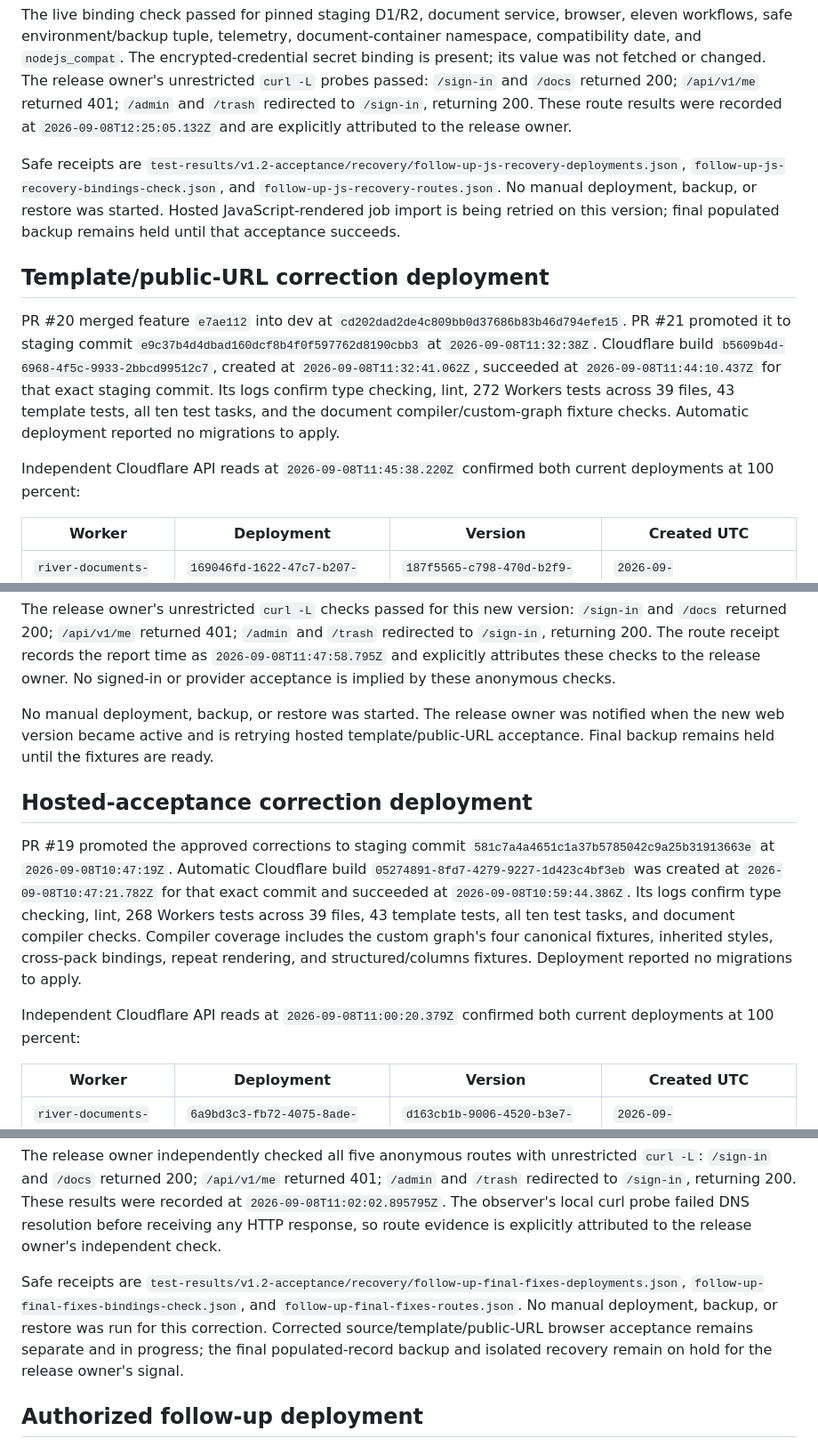
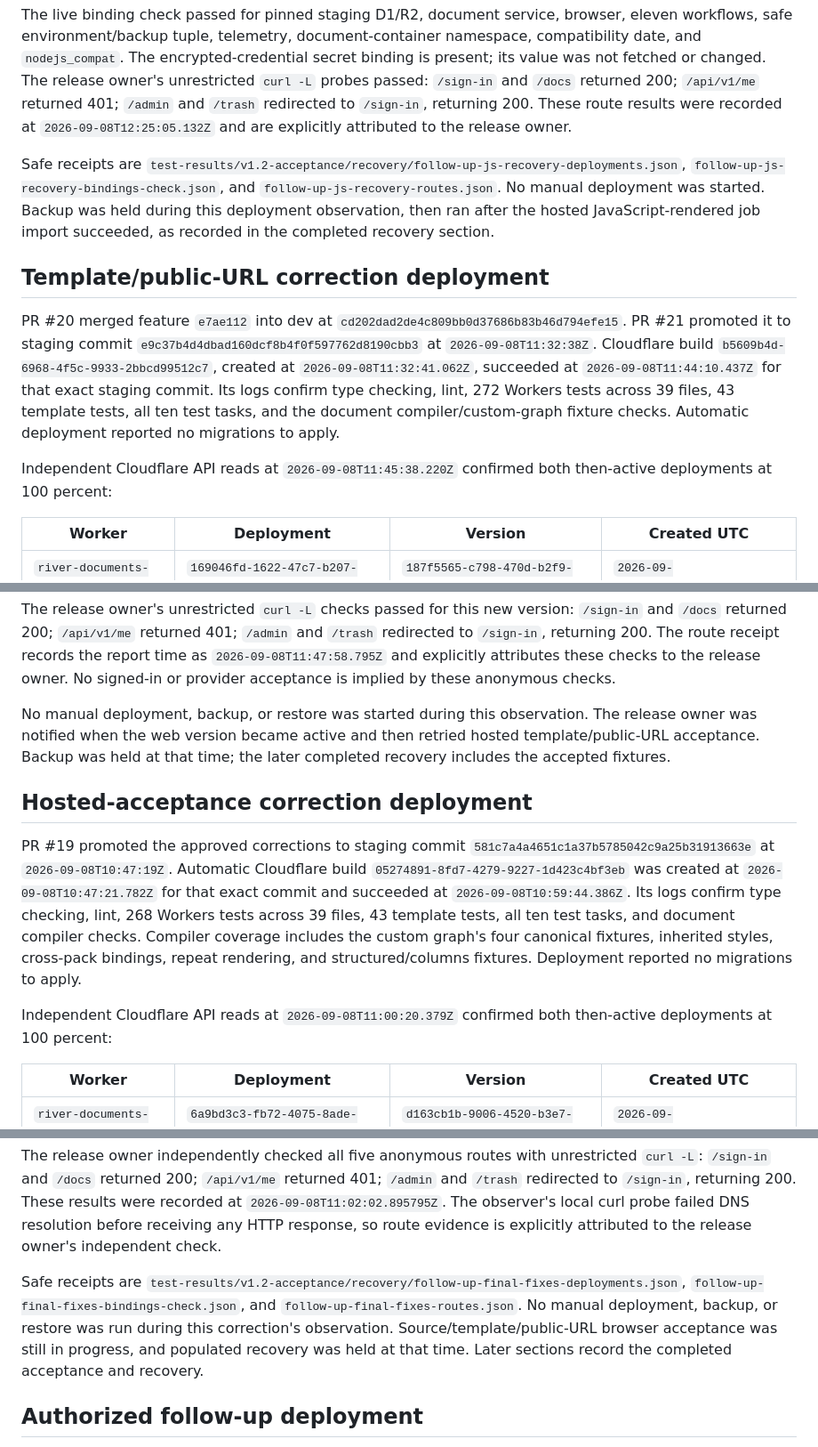
Before and after one commit to joshuasilva414/river-resume-builder, a Markdown page: docs/implementation/v1.2-staging-recovery.md, 3 parts joined by grey strips. Shown at 89% size. GitHub-like rendering.

```diff
--- a/docs/implementation/v1.2-staging-recovery.md
+++ b/docs/implementation/v1.2-staging-recovery.md
@@ -19,13 +19,13 @@ Independent Cloudflare API reads at `2026-09-08T12:24:10.543Z` confirmed both cu
 
 The live binding check passed for pinned staging D1/R2, document service, browser, eleven workflows, safe environment/backup tuple, telemetry, document-container namespace, compatibility date, and `nodejs_compat`. The encrypted-credential secret binding is present; its value was not fetched or changed. The release owner's unrestricted `curl -L` probes passed: `/sign-in` and `/docs` returned 200; `/api/v1/me` returned 401; `/admin` and `/trash` redirected to `/sign-in`, returning 200. These route results were recorded at `2026-09-08T12:25:05.132Z` and are explicitly attributed to the release owner.
 
-Safe receipts are `test-results/v1.2-acceptance/recovery/follow-up-js-recovery-deployments.json`, `follow-up-js-recovery-bindings-check.json`, and `follow-up-js-recovery-routes.json`. No manual deployment, backup, or restore was started. Hosted JavaScript-rendered job import is being retried on this version; final populated backup remains held until that acceptance succeeds.
+Safe receipts are `test-results/v1.2-acceptance/recovery/follow-up-js-recovery-deployments.json`, `follow-up-js-recovery-bindings-check.json`, and `follow-up-js-recovery-routes.json`. No manual deployment was started. Backup was held during this deployment observation, then ran after the hosted JavaScript-rendered job import succeeded, as recorded in the completed recovery section.
 
 ## Template/public-URL correction deployment
 
 PR #20 merged feature `e7ae112` into dev at `cd202dad2de4c809bb0d37686b83b46d794efe15`. PR #21 promoted it to staging commit `e9c37b4d4dbad160dcf8b4f0f597762d8190cbb3` at `2026-09-08T11:32:38Z`. Cloudflare build `b5609b4d-6968-4f5c-9933-2bbcd99512c7`, created at `2026-09-08T11:32:41.062Z`, succeeded at `2026-09-08T11:44:10.437Z` for that exact staging commit. Its logs confirm type checking, lint, 272 Workers tests across 39 files, 43 template tests, all ten test tasks, and the document compiler/custom-graph fixture checks. Automatic deployment reported no migrations to apply.
 
-Independent Cloudflare API reads at `2026-09-08T11:45:38.220Z` confirmed both current deployments at 100 percent:
+Independent Cloudflare API reads at `2026-09-08T11:45:38.220Z` confirmed both then-active deployments at 100 percent:
 
 | Worker | Deployment | Version | Created UTC |
 | --- | --- | --- | --- |
@@ -36,13 +36,13 @@ Live settings match the pinned staging D1/R2, document service, browser, all ele
 
 The release owner's unrestricted `curl -L` checks passed for this new version: `/sign-in` and `/docs` returned 200; `/api/v1/me` returned 401; `/admin` and `/trash` redirected to `/sign-in`, returning 200. The route receipt records the report time as `2026-09-08T11:47:58.795Z` and explicitly attributes these checks to the release owner. No signed-in or provider acceptance is implied by these anonymous checks.
 
-No manual deployment, backup, or restore was started. The release owner was notified when the new web version became active and is retrying hosted template/public-URL acceptance. Final backup remains held until the fixtures are ready.
+No manual deployment, backup, or restore was started during this observation. The release owner was notified when the web version became active and then retried hosted template/public-URL acceptance. Backup was held at that time; the later completed recovery includes the accepted fixtures.
 
 ## Hosted-acceptance correction deployment
 
 PR #19 promoted the approved corrections to staging commit `581c7a4a4651c1a37b5785042c9a25b31913663e` at `2026-09-08T10:47:19Z`. Automatic Cloudflare build `05274891-8fd7-4279-9227-1d423c4bf3eb` was created at `2026-09-08T10:47:21.782Z` for that exact commit and succeeded at `2026-09-08T10:59:44.386Z`. Its logs confirm type checking, lint, 268 Workers tests across 39 files, 43 template tests, all ten test tasks, and document compiler checks. Compiler coverage includes the custom graph's four canonical fixtures, inherited styles, cross-pack bindings, repeat rendering, and structured/columns fixtures. Deployment reported no migrations to apply.
 
-Independent Cloudflare API reads at `2026-09-08T11:00:20.379Z` confirmed both current deployments at 100 percent:
+Independent Cloudflare API reads at `2026-09-08T11:00:20.379Z` confirmed both then-active deployments at 100 percent:
 
 | Worker | Deployment | Version | Created UTC |
 | --- | --- | --- | --- |
@@ -53,7 +53,7 @@ Live settings match the staging D1/R2, document service, browser, all eleven wor
 
 The release owner independently checked all five anonymous routes with unrestricted `curl -L`: `/sign-in` and `/docs` returned 200; `/api/v1/me` returned 401; `/admin` and `/trash` redirected to `/sign-in`, returning 200. These results were recorded at `2026-09-08T11:02:02.895795Z`. The observer's local curl probe failed DNS resolution before receiving any HTTP response, so route evidence is explicitly attributed to the release owner's independent check.
 
-Safe receipts are `test-results/v1.2-acceptance/recovery/follow-up-final-fixes-deployments.json`, `follow-up-final-fixes-bindings-check.json`, and `follow-up-final-fixes-routes.json`. No manual deployment, backup, or restore was run for this correction. Corrected source/template/public-URL browser acceptance remains separate and in progress; the final populated-record backup and isolated recovery remain on hold for the release owner's signal.
+Safe receipts are `test-results/v1.2-acceptance/recovery/follow-up-final-fixes-deployments.json`, `follow-up-final-fixes-bindings-check.json`, and `follow-up-final-fixes-routes.json`. No manual deployment, backup, or restore was run during this correction's observation. Source/template/public-URL browser acceptance was still in progress, and populated recovery was held at that time. Later sections record the completed acceptance and recovery.
 
 ## Authorized follow-up deployment
 
```
Also changed, not shown: other parts of docs/implementation/v1.2-staging-recovery.md (+12 -12 lines).
